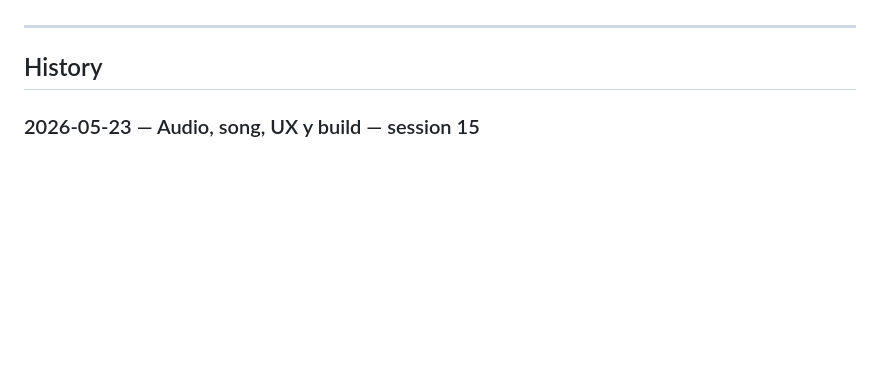
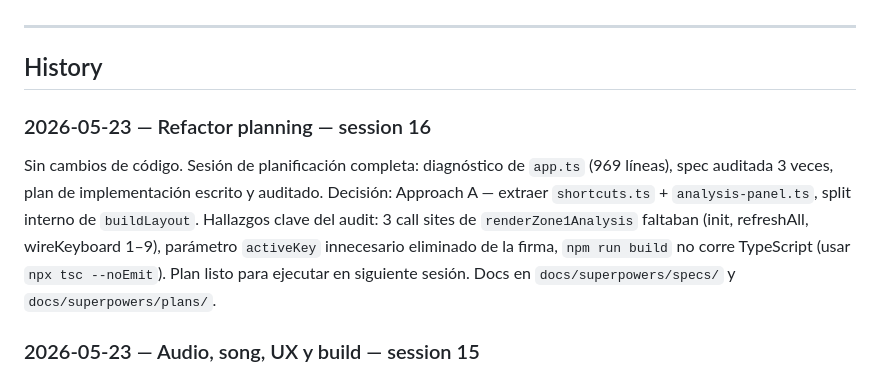
Before and after one commit to memoriainfinita/modus, a Markdown page: state.md, the part around the change. GitHub-like rendering; blank space fills up the shorter version.

Commit message:
docs: session 16 — refactor planning, spec + plan auditados

```diff
--- a/state.md
+++ b/state.md
@@ -127,6 +127,10 @@ modus/
 ---
 
 ## History
+
+### 2026-05-23 — Refactor planning — session 16
+
+Sin cambios de código. Sesión de planificación completa: diagnóstico de `app.ts` (969 líneas), spec auditada 3 veces, plan de implementación escrito y auditado. Decisión: Approach A — extraer `shortcuts.ts` + `analysis-panel.ts`, split interno de `buildLayout`. Hallazgos clave del audit: 3 call sites de `renderZone1Analysis` faltaban (init, refreshAll, wireKeyboard 1–9), parámetro `activeKey` innecesario eliminado de la firma, `npm run build` no corre TypeScript (usar `npx tsc --noEmit`). Plan listo para ejecutar en siguiente sesión. Docs en `docs/superpowers/specs/` y `docs/superpowers/plans/`.
 
 ### 2026-05-23 — Audio, song, UX y build — session 15
 
```
